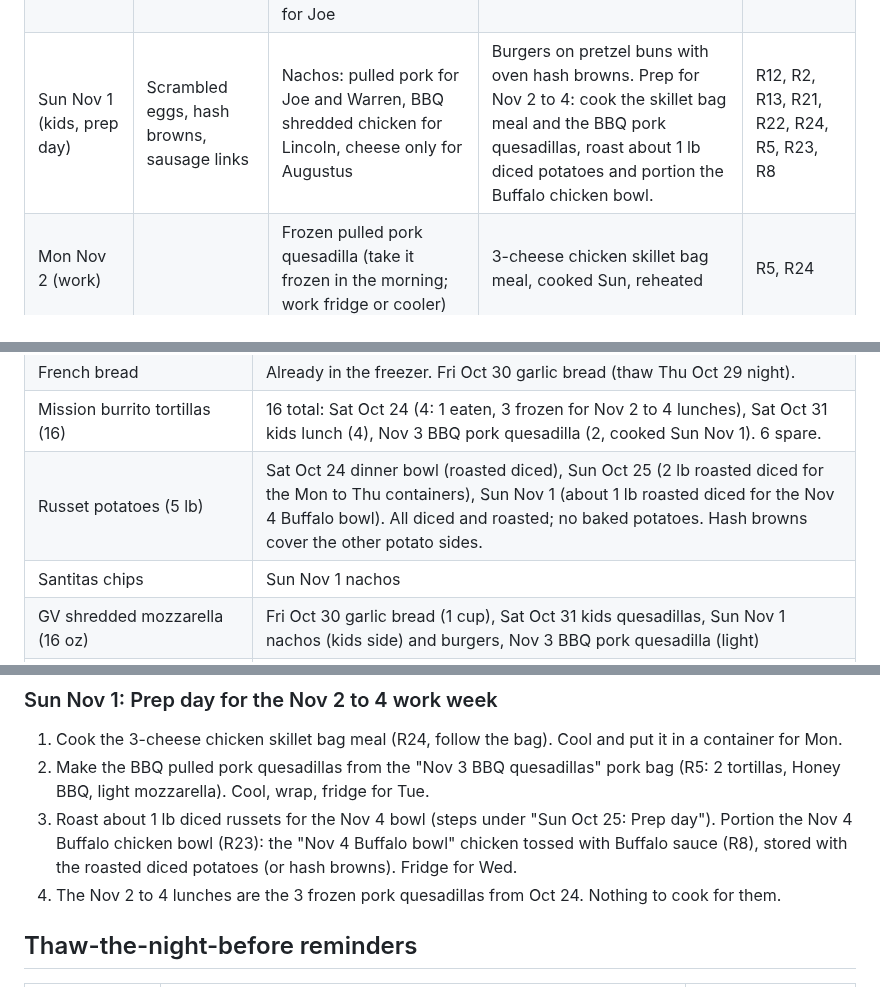
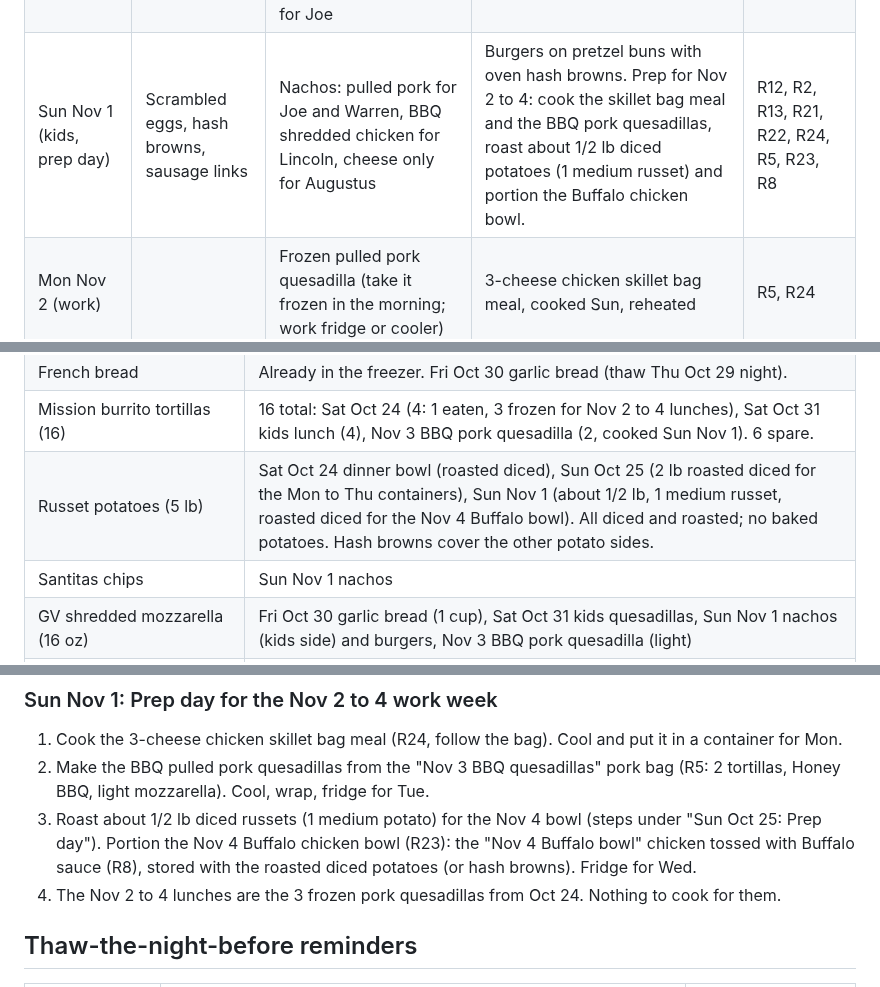
Before and after one commit to T3ckfr3ak1/recipes, a Markdown page: meal-plan/2026-10-20_to_2026-11-04.md, 3 parts joined by grey strips. Drawn GitHub-style.

Commit message:
Meal plan: 1/2 lb potatoes for Nov 4 bowl

```diff
--- a/meal-plan/2026-10-20_to_2026-11-04.md
+++ b/meal-plan/2026-10-20_to_2026-11-04.md
@@ -28,7 +28,7 @@ Your gear: Instant Pot (pressure cook or slow cook), Samsung oven with Air Fry m
 | Thu Oct 29 (work) |  | Deli sandwich (packed Wed night) | "Thu" container reheated (thawed in the fridge Wed night) | R19, R18 |
 | Fri Oct 30 (work, kids from dinner) |  | Deli sandwich (packed Wed night) | Tortellini alfredo with the diced "Oct 30 alfredo" chicken (Augustus: chicken on the side; Lincoln: light sauce or buttered) and garlic bread | R19, R9, R10, R8 |
 | Sat Oct 31 (kids) | Kodiak pancakes and sausage links | Shredded chicken quesadillas: plain or Honey BBQ for Warren and Lincoln (light cheese), cheese only for Augustus, Buffalo for Joe | Oven wings, half Honey BBQ, half Buffalo, with oven hash browns and broccoli | R14, R13, R5, R8, R20, R2, R16 |
-| Sun Nov 1 (kids, prep day) | Scrambled eggs, hash browns, sausage links | Nachos: pulled pork for Joe and Warren, BBQ shredded chicken for Lincoln, cheese only for Augustus | Burgers on pretzel buns with oven hash browns. Prep for Nov 2 to 4: cook the skillet bag meal and the BBQ pork quesadillas, roast about 1 lb diced potatoes and portion the Buffalo chicken bowl. | R12, R2, R13, R21, R22, R24, R5, R23, R8 |
+| Sun Nov 1 (kids, prep day) | Scrambled eggs, hash browns, sausage links | Nachos: pulled pork for Joe and Warren, BBQ shredded chicken for Lincoln, cheese only for Augustus | Burgers on pretzel buns with oven hash browns. Prep for Nov 2 to 4: cook the skillet bag meal and the BBQ pork quesadillas, roast about 1/2 lb diced potatoes (1 medium russet) and portion the Buffalo chicken bowl. | R12, R2, R13, R21, R22, R24, R5, R23, R8 |
 | Mon Nov 2 (work) |  | Frozen pulled pork quesadilla (take it frozen in the morning; work fridge or cooler) | 3-cheese chicken skillet bag meal, cooked Sun, reheated | R5, R24 |
 | Tue Nov 3 (work) |  | Frozen pulled pork quesadilla (take it frozen in the morning; work fridge or cooler) | BBQ pulled pork quesadilla, cooked Sun, reheated | R5 |
 | Wed Nov 4 (work, payday) |  | Frozen pulled pork quesadilla (take it frozen in the morning; work fridge or cooler) | Buffalo shredded chicken bowl over roasted diced potatoes or hash browns, portioned Sun, reheated | R5, R23 |
@@ -52,7 +52,7 @@ Augustus backup: if he won't eat a meal, use a spare Mission tortilla for a chee
 | Tortellini, heavy cream, parm, minced garlic | Fri Oct 30 alfredo (kids) |
 | French bread | Already in the freezer. Fri Oct 30 garlic bread (thaw Thu Oct 29 night). |
 | Mission burrito tortillas (16) | 16 total: Sat Oct 24 (4: 1 eaten, 3 frozen for Nov 2 to 4 lunches), Sat Oct 31 kids lunch (4), Nov 3 BBQ pork quesadilla (2, cooked Sun Nov 1). 6 spare. |
-| Russet potatoes (5 lb) | Sat Oct 24 dinner bowl (roasted diced), Sun Oct 25 (2 lb roasted diced for the Mon to Thu containers), Sun Nov 1 (about 1 lb roasted diced for the Nov 4 Buffalo bowl). All diced and roasted; no baked potatoes. Hash browns cover the other potato sides. |
+| Russet potatoes (5 lb) | Sat Oct 24 dinner bowl (roasted diced), Sun Oct 25 (2 lb roasted diced for the Mon to Thu containers), Sun Nov 1 (about 1/2 lb, 1 medium russet, roasted diced for the Nov 4 Buffalo bowl). All diced and roasted; no baked potatoes. Hash browns cover the other potato sides. |
 | Santitas chips | Sun Nov 1 nachos |
 | GV shredded mozzarella (16 oz) | Fri Oct 30 garlic bread (1 cup), Sat Oct 31 kids quesadillas, Sun Nov 1 nachos (kids side) and burgers, Nov 3 BBQ pork quesadilla (light) |
 | GV habanero jack slices (8 oz, 12 slices) | Sat Oct 24 pork quesadillas (about 2 each, 8 slices). The last 4 go to Joe's Buffalo quesadilla Oct 31, the nachos (Joe and Warren side), Joe's and Warren's burgers, and the Nov 4 Buffalo bowl. |
@@ -98,7 +98,7 @@ Augustus backup: if he won't eat a meal, use a spare Mission tortilla for a chee
 ### Sun Nov 1: Prep day for the Nov 2 to 4 work week
 1. Cook the 3-cheese chicken skillet bag meal (R24, follow the bag). Cool and put it in a container for Mon.
 2. Make the BBQ pulled pork quesadillas from the "Nov 3 BBQ quesadillas" pork bag (R5: 2 tortillas, Honey BBQ, light mozzarella). Cool, wrap, fridge for Tue.
-3. Roast about 1 lb diced russets for the Nov 4 bowl (steps under "Sun Oct 25: Prep day"). Portion the Nov 4 Buffalo chicken bowl (R23): the "Nov 4 Buffalo bowl" chicken tossed with Buffalo sauce (R8), stored with the roasted diced potatoes (or hash browns). Fridge for Wed.
+3. Roast about 1/2 lb diced russets (1 medium potato) for the Nov 4 bowl (steps under "Sun Oct 25: Prep day"). Portion the Nov 4 Buffalo chicken bowl (R23): the "Nov 4 Buffalo bowl" chicken tossed with Buffalo sauce (R8), stored with the roasted diced potatoes (or hash browns). Fridge for Wed.
 4. The Nov 2 to 4 lunches are the 3 frozen pork quesadillas from Oct 24. Nothing to cook for them.
 
 ## Thaw-the-night-before reminders
```
